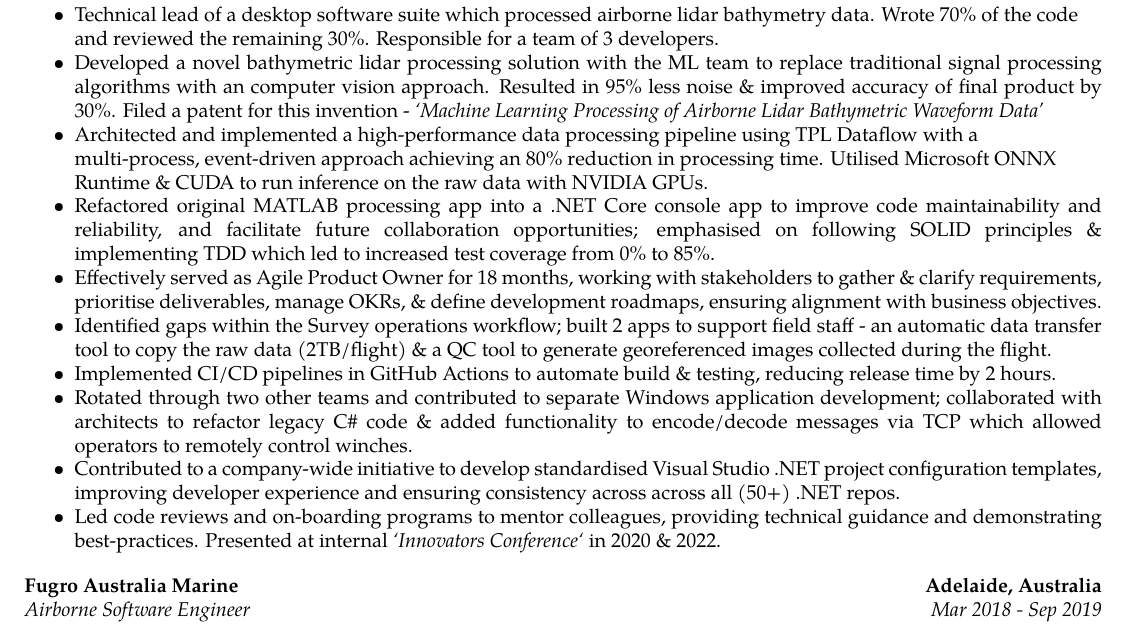
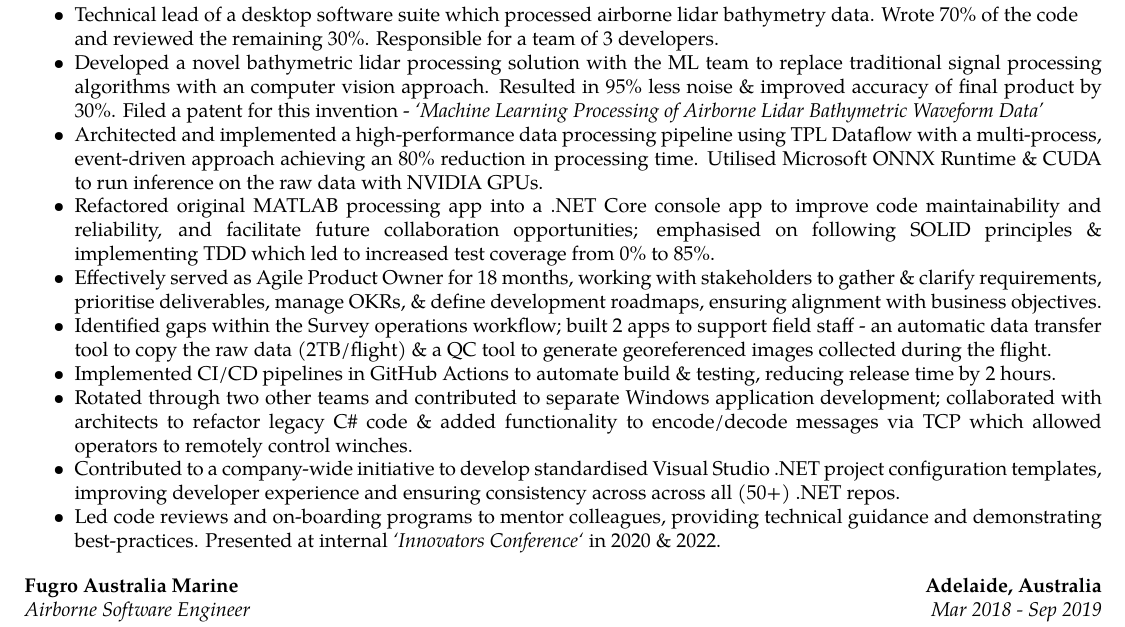
Before and after one commit to jedabanat/resume, a LaTeX CV (resume.tex, which reads sections/experience.tex): part of page 1 of 2, cut so that both start at the same text. Compiled offline with pdfLaTeX.

Commit message:
fixup! justifying

```diff
--- a/sections/experience.tex
+++ b/sections/experience.tex
@@ -17,7 +17,7 @@
 \workExperienceSubItem{
     \item Technical lead of a desktop software suite which processed airborne lidar bathymetry data. Wrote 70\% of the code and reviewed the remaining 30\%. Responsible for a team of 3 developers.
     \item \begin{justify}Developed a novel bathymetric lidar processing solution with the ML team to replace traditional signal processing algorithms with an computer vision approach. Resulted in 95\% less noise \& improved accuracy of final product by 30\%. Filed a patent for this invention - \textit{‘Machine Learning Processing of Airborne Lidar Bathymetric Waveform Data’}\end{justify}
-    \item Architected and implemented a high-performance data processing pipeline using TPL Dataflow with a multi-process, event-driven approach achieving an 80\% reduction in processing time. Utilised Microsoft ONNX Runtime \& CUDA to run inference on the raw data with NVIDIA GPUs.
+    \item \begin{justify}Architected and implemented a high-performance data processing pipeline using TPL Dataflow with a multi-process, event-driven approach achieving an 80\% reduction in processing time. Utilised Microsoft ONNX Runtime \& CUDA to run inference on the raw data with NVIDIA GPUs.\end{justify}
     \item \begin{justify}Refactored original MATLAB processing app into a .NET Core console app to improve code maintainability and reliability, and facilitate future collaboration opportunities; emphasised on following SOLID principles \& implementing TDD which led to increased test coverage from 0\% to 85\%.\end{justify}
     \item \justifying{Effectively served as Agile Product Owner for 18 months, working with stakeholders to gather \& clarify requirements, prioritise deliverables, manage OKRs, \& define development roadmaps, ensuring alignment with business objectives.}
     \item Identified gaps within the Survey operations workflow; built 2 apps to support field staff - an automatic data transfer tool to copy the raw data (2TB/flight) \& a QC tool to generate georeferenced images collected during the flight.
```
